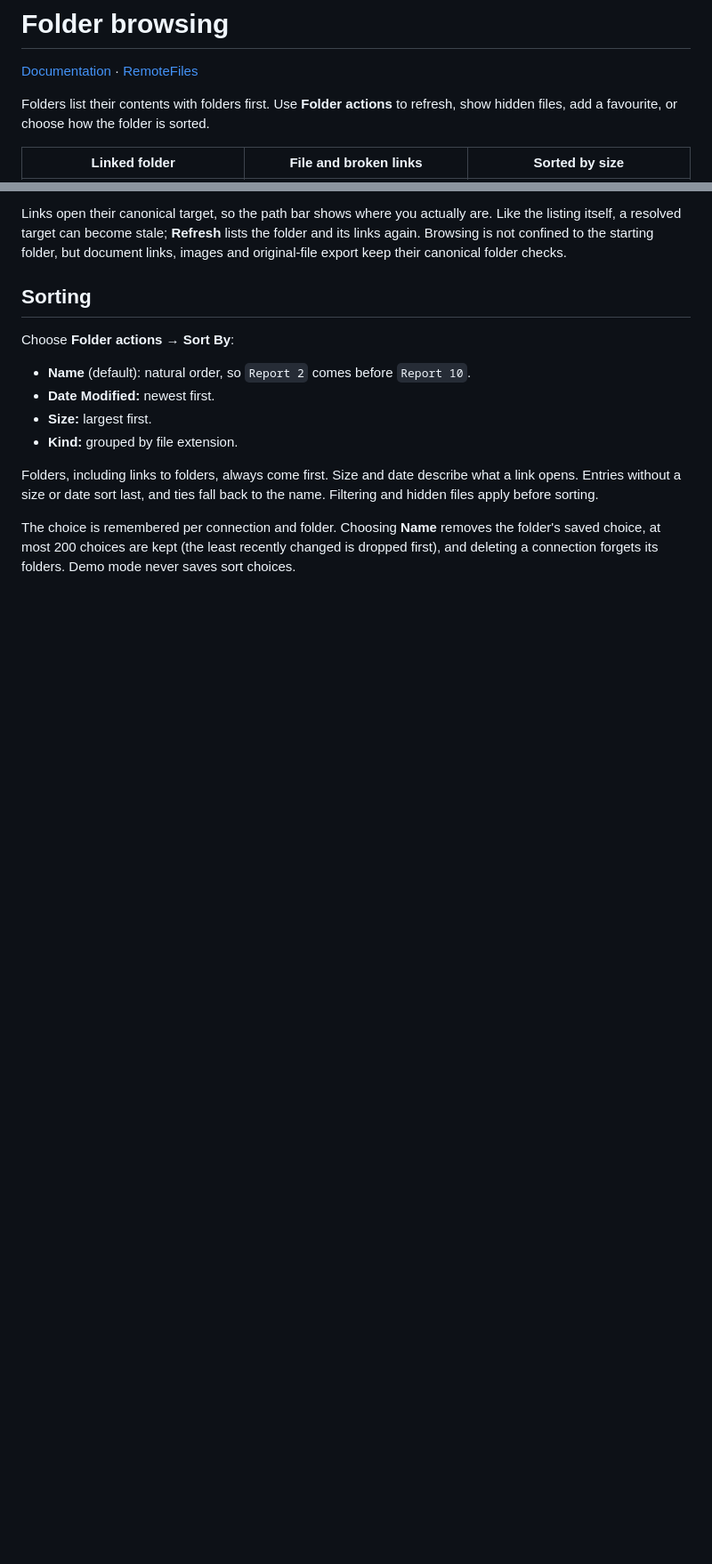
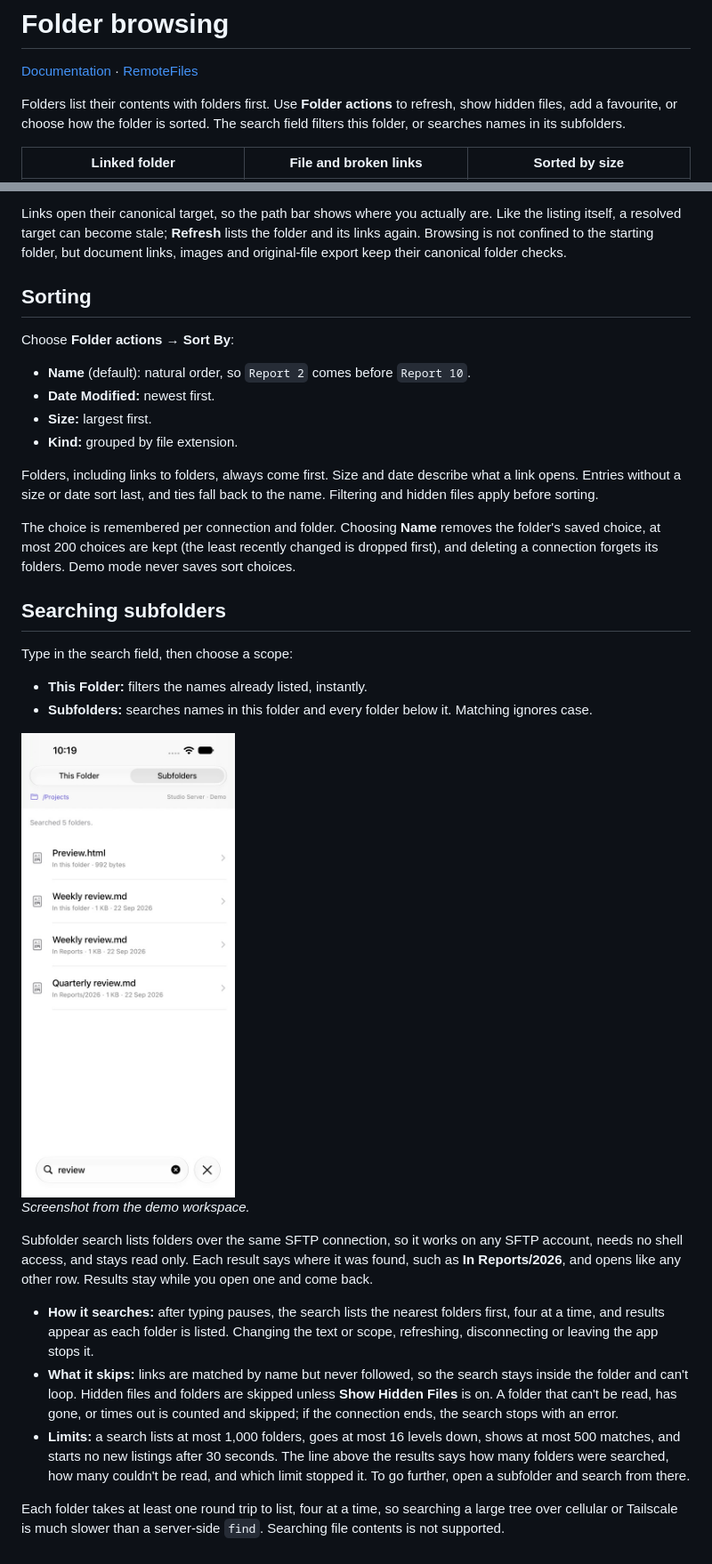
Before and after one commit to eyeb0l/RemoteFiles, a Markdown page: docs/FOLDER_BROWSING.md, 2 parts joined by grey strips. Shown at 89% size. GitHub-like rendering; pictures changed too: docs/screenshots/folder-browsing/subfolder-search.jpg (added); blank space fills up the shorter version.

```diff
--- a/docs/FOLDER_BROWSING.md
+++ b/docs/FOLDER_BROWSING.md
@@ -2,7 +2,7 @@
 
 [Documentation](README.md) · [RemoteFiles](../README.md)
 
-Folders list their contents with folders first. Use **Folder actions** to refresh, show hidden files, add a favourite, or choose how the folder is sorted.
+Folders list their contents with folders first. Use **Folder actions** to refresh, show hidden files, add a favourite, or choose how the folder is sorted. The search field filters this folder, or searches names in its subfolders.
 
 | Linked folder | File and broken links | Sorted by size |
 | --- | --- | --- |
@@ -33,3 +33,22 @@ Choose **Folder actions → Sort By**:
 Folders, including links to folders, always come first. Size and date describe what a link opens. Entries without a size or date sort last, and ties fall back to the name. Filtering and hidden files apply before sorting.
 
 The choice is remembered per connection and folder. Choosing **Name** removes the folder's saved choice, at most 200 choices are kept (the least recently changed is dropped first), and deleting a connection forgets its folders. Demo mode never saves sort choices.
+
+## Searching subfolders
+
+Type in the search field, then choose a scope:
+
+- **This Folder:** filters the names already listed, instantly.
+- **Subfolders:** searches names in this folder and every folder below it. Matching ignores case.
+
+<img src="screenshots/folder-browsing/subfolder-search.jpg" width="240" alt="Searching Projects for review: matches in this folder, in Reports, and in Reports/2026, after searching five folders">
+
+*Screenshot from the demo workspace.*
+
+Subfolder search lists folders over the same SFTP connection, so it works on any SFTP account, needs no shell access, and stays read only. Each result says where it was found, such as **In Reports/2026**, and opens like any other row. Results stay while you open one and come back.
+
+- **How it searches:** after typing pauses, the search lists the nearest folders first, four at a time, and results appear as each folder is listed. Changing the text or scope, refreshing, disconnecting or leaving the app stops it.
+- **What it skips:** links are matched by name but never followed, so the search stays inside the folder and can't loop. Hidden files and folders are skipped unless **Show Hidden Files** is on. A folder that can't be read, has gone, or times out is counted and skipped; if the connection ends, the search stops with an error.
+- **Limits:** a search lists at most 1,000 folders, goes at most 16 levels down, shows at most 500 matches, and starts no new listings after 30 seconds. The line above the results says how many folders were searched, how many couldn't be read, and which limit stopped it. To go further, open a subfolder and search from there.
+
+Each folder takes at least one round trip to list, four at a time, so searching a large tree over cellular or Tailscale is much slower than a server-side `find`. Searching file contents is not supported.
```
Also changed, not shown: README.md (+1 -1 lines), docs/README.md (+1 -1 lines), 12 other files.
